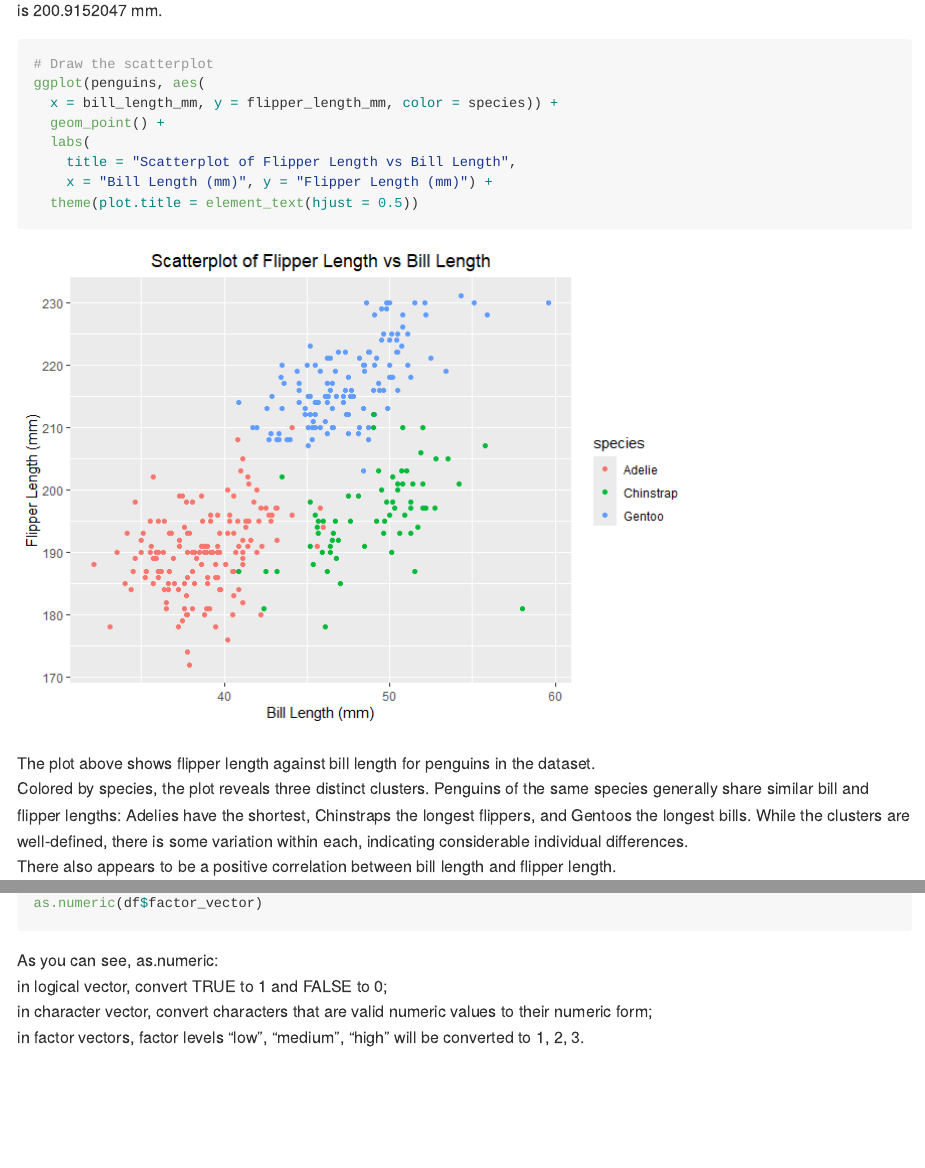
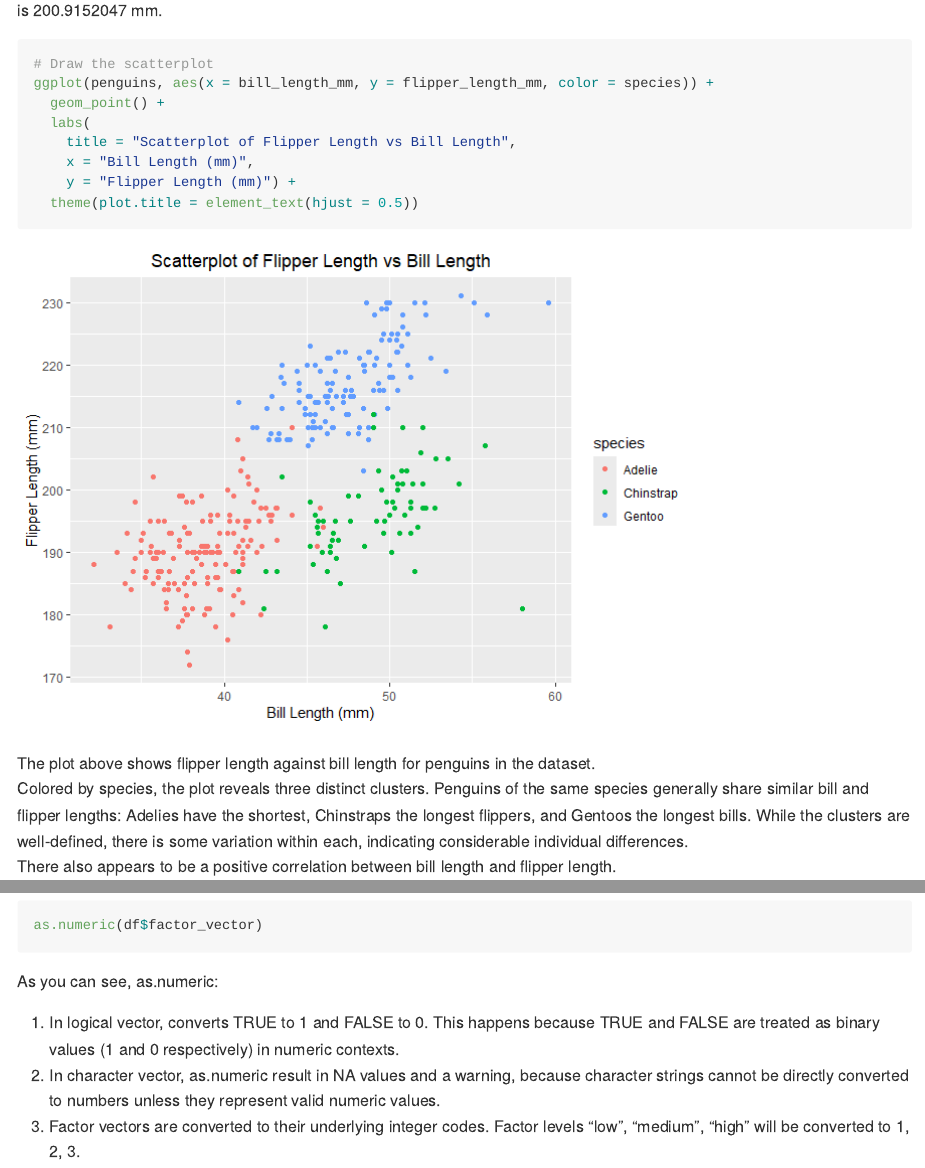
Before and after one commit to sg4489/p8105_hw1_sg4489, an R Markdown document (p8105_hw1_sg4489.Rmd): the page in a window 1100 px wide, from 400 px down, and a second part further down, joined at a grey line. The pictures show the output file p8105_hw1_sg4489.md that the author committed with the source, drawn offline in the style of GitHub.

Commit message:
Version 1.1

````diff
--- a/p8105_hw1_sg4489.Rmd
+++ b/p8105_hw1_sg4489.Rmd
@@ -88,6 +88,6 @@ as.numeric(df$factor_vector)
 ```
 
 As you can see, as.numeric:
-in logical vector, convert TRUE to 1 and FALSE to 0;
-in character vector, convert characters that are valid numeric values to their numeric form;
-in factor vectors, factor levels "low", "medium", "high" will be converted to 1, 2, 3.
+1. In logical vector, converts TRUE to 1 and FALSE to 0. This happens because TRUE and FALSE are treated as binary values (1 and 0 respectively) in numeric contexts.
+2. In character vector, as.numeric result in NA values and a warning, because character strings cannot be directly converted to numbers unless they represent valid numeric values.
+3. Factor vectors are converted to their underlying integer codes. Factor levels "low", "medium", "high" will be converted to 1, 2, 3.
````
Also changed, not shown: p8105_hw1_sg4489.md, p8105_hw1_sg4489.Rmd (12 more changed lines).
